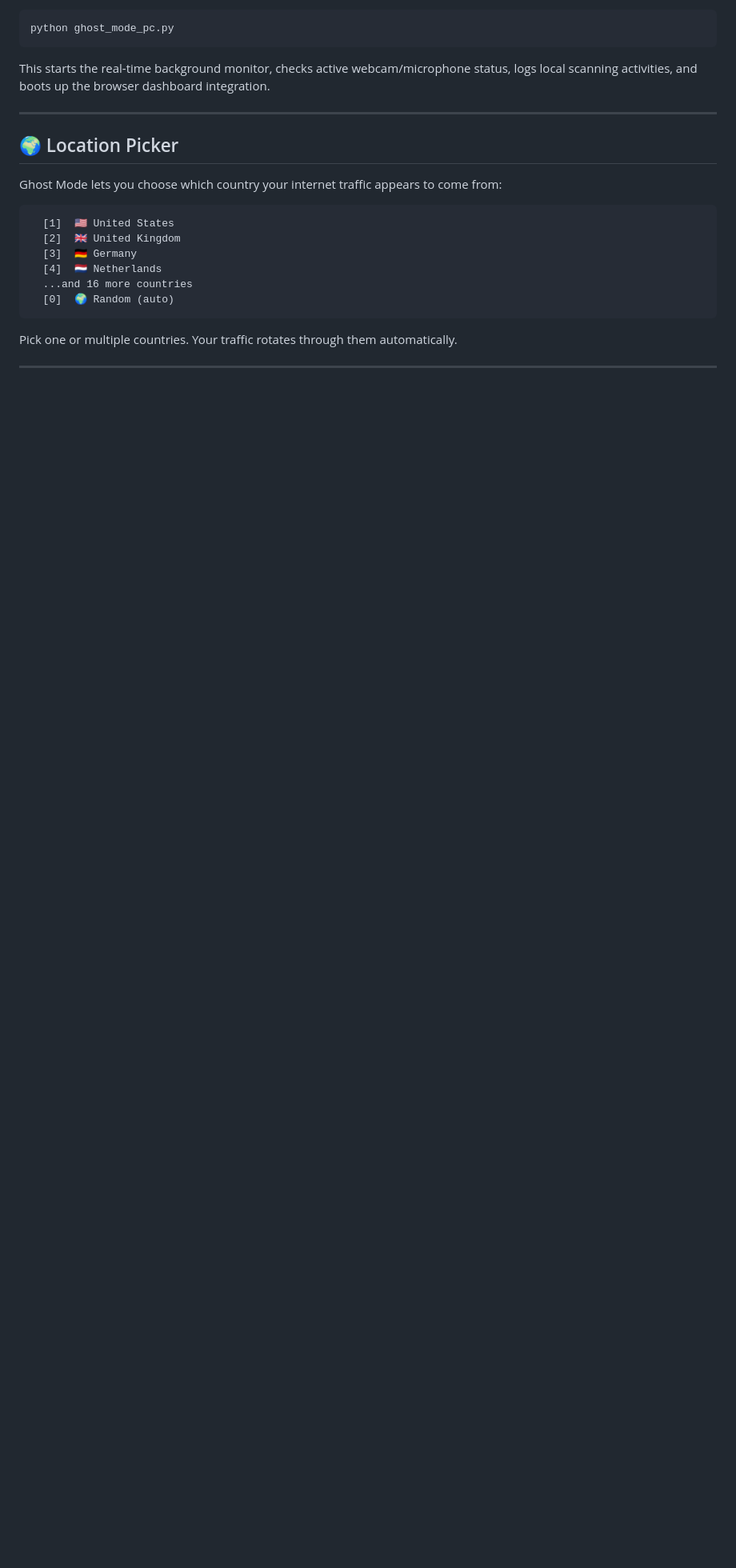
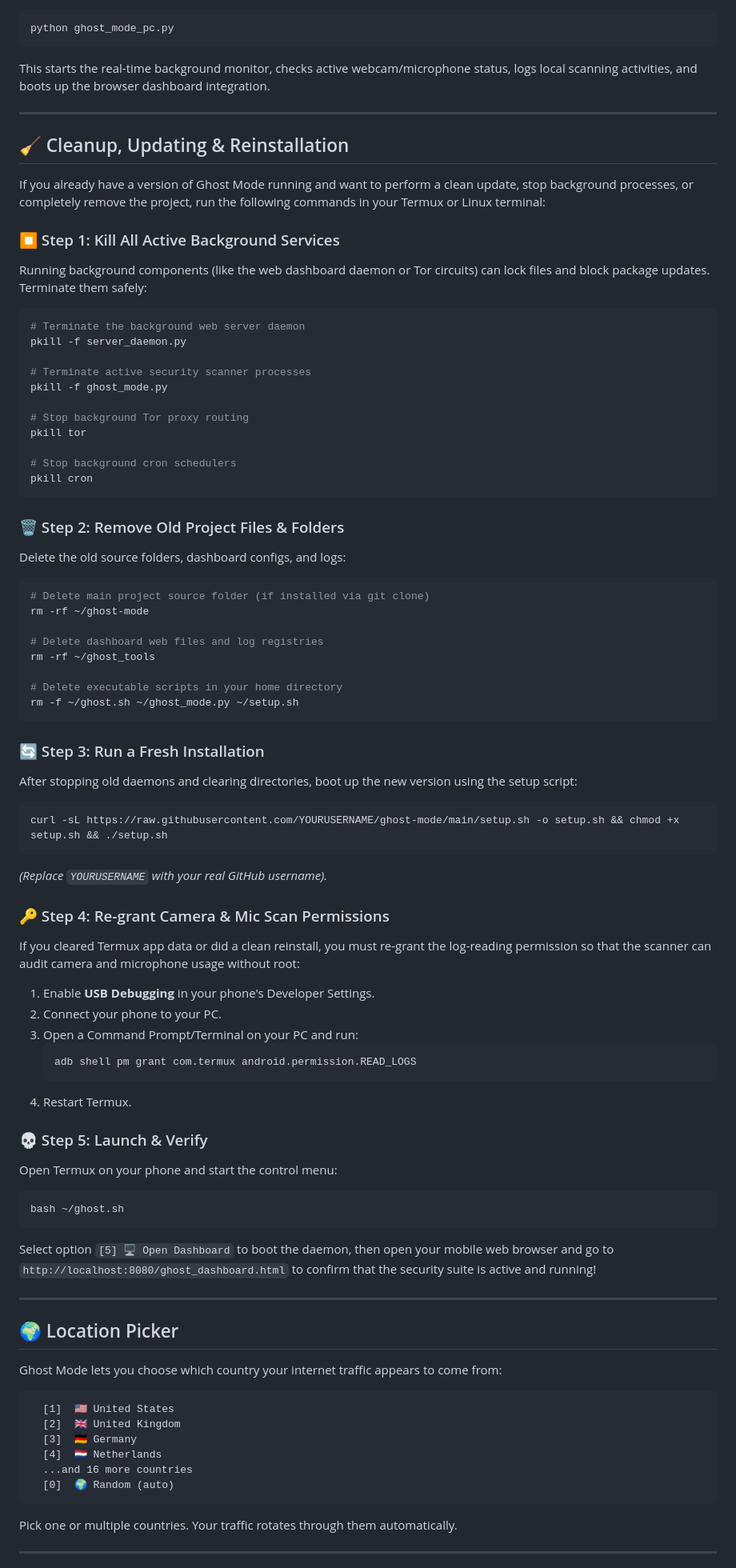
Before and after one commit to AETHERGHOSTOS/ghost-mode, a Markdown page: README.md, the part around the change. Shown at 80% size. GitHub-like rendering; blank space fills up the shorter version.

Commit message:
Initial commit: Ghost Mode security suite

````diff
--- a/README.md
+++ b/README.md
@@ -206,6 +206,66 @@ This starts the real-time background monitor, checks active webcam/microphone st
 
 ---
 
+## 🧹 Cleanup, Updating & Reinstallation
+
+If you already have a version of Ghost Mode running and want to perform a clean update, stop background processes, or completely remove the project, run the following commands in your Termux or Linux terminal:
+
+### ⏹️ Step 1: Kill All Active Background Services
+Running background components (like the web dashboard daemon or Tor circuits) can lock files and block package updates. Terminate them safely:
+```bash
+# Terminate the background web server daemon
+pkill -f server_daemon.py
+
+# Terminate active security scanner processes
+pkill -f ghost_mode.py
+
+# Stop background Tor proxy routing
+pkill tor
+
+# Stop background cron schedulers
+pkill cron
+```
+
+### 🗑️ Step 2: Remove Old Project Files & Folders
+Delete the old source folders, dashboard configs, and logs:
+```bash
+# Delete main project source folder (if installed via git clone)
+rm -rf ~/ghost-mode
+
+# Delete dashboard web files and log registries
+rm -rf ~/ghost_tools
+
+# Delete executable scripts in your home directory
+rm -f ~/ghost.sh ~/ghost_mode.py ~/setup.sh
+```
+
+### 🔄 Step 3: Run a Fresh Installation
+After stopping old daemons and clearing directories, boot up the new version using the setup script:
+```bash
+curl -sL https://raw.githubusercontent.com/YOURUSERNAME/ghost-mode/main/setup.sh -o setup.sh && chmod +x setup.sh && ./setup.sh
+```
+*(Replace `YOURUSERNAME` with your real GitHub username).*
+
+### 🔑 Step 4: Re-grant Camera & Mic Scan Permissions
+If you cleared Termux app data or did a clean reinstall, you must re-grant the log-reading permission so that the scanner can audit camera and microphone usage without root:
+1. Enable **USB Debugging** in your phone's Developer Settings.
+2. Connect your phone to your PC.
+3. Open a Command Prompt/Terminal on your PC and run:
+   ```bash
+   adb shell pm grant com.termux android.permission.READ_LOGS
+   ```
+4. Restart Termux.
+
+### 💀 Step 5: Launch & Verify
+Open Termux on your phone and start the control menu:
+```bash
+bash ~/ghost.sh
+```
+Select option `[5] 🖥️ Open Dashboard` to boot the daemon, then open your mobile web browser and go to `http://localhost:8080/ghost_dashboard.html` to confirm that the security suite is active and running!
+
+
+---
+
 ## 🌍 Location Picker
 
 Ghost Mode lets you choose which country your internet traffic appears to come from:
````
